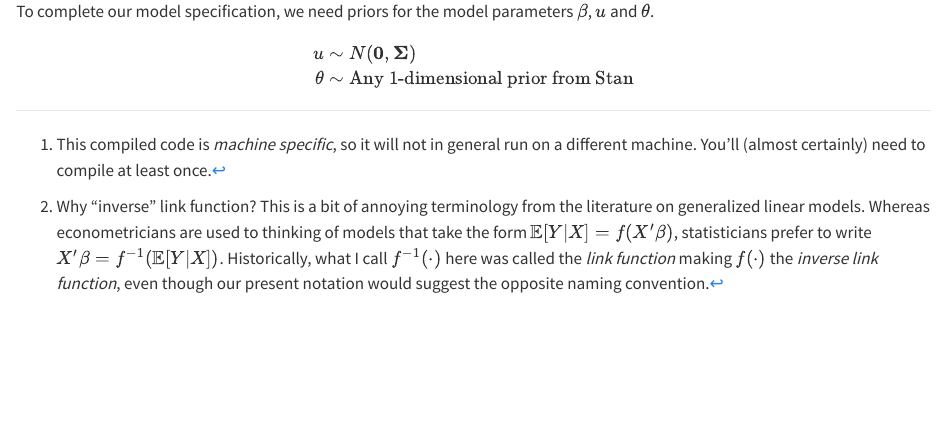
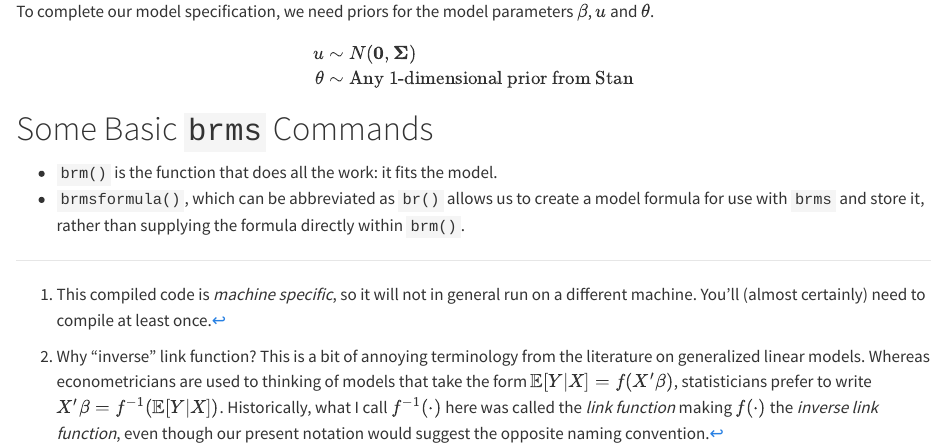
Before and after one commit to fditraglia/learn-bayes, a Quarto document (brms-intro.qmd): the page in a window 1100 px wide, from 1180 px down. Rendered offline with R 4.5, knitr and Pandoc in place of Quarto, with nearby package versions.

Commit message:
draft brms intro

```diff
--- a/brms-intro.qmd
+++ b/brms-intro.qmd
@@ -61,3 +61,8 @@ To complete our model specification, we need priors for the model parameters $\b
 u &\sim N(\mathbf{0}, \boldsymbol{\Sigma})\\
 \theta &\sim \text{Any 1-dimensional prior from Stan}
 \end{aligned}
+
+# Some Basic `brms` Commands
+
+- `brm()` is the function that does all the work: it fits the model.
+- `brmsformula()`, which can be abbreviated as `br()` allows us to create a model formula for use with `brms` and store it, rather than supplying the formula directly within `brm()`.
```
Also changed, not shown: brms-intro.html, brms-intro.qmd (2 more changed lines).
